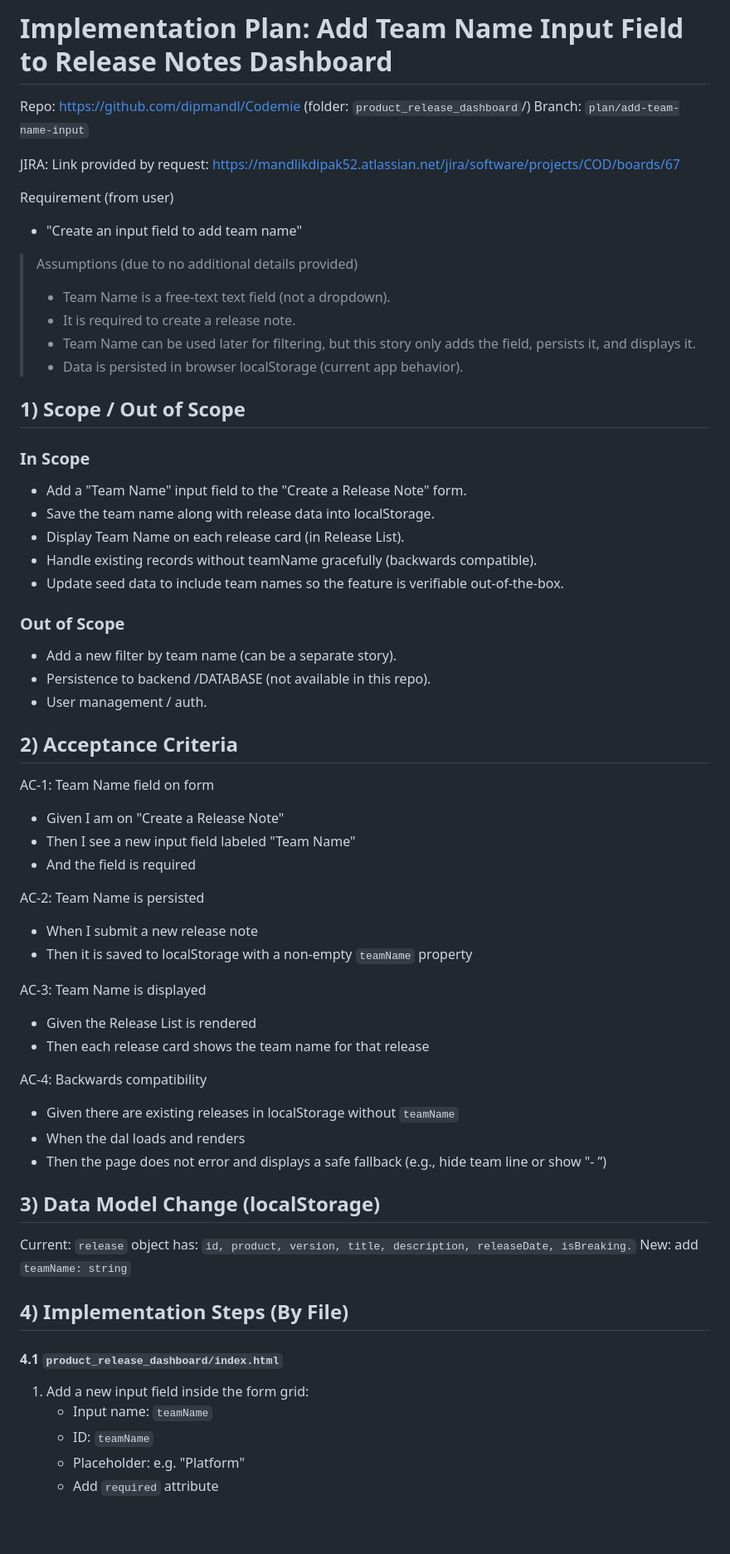
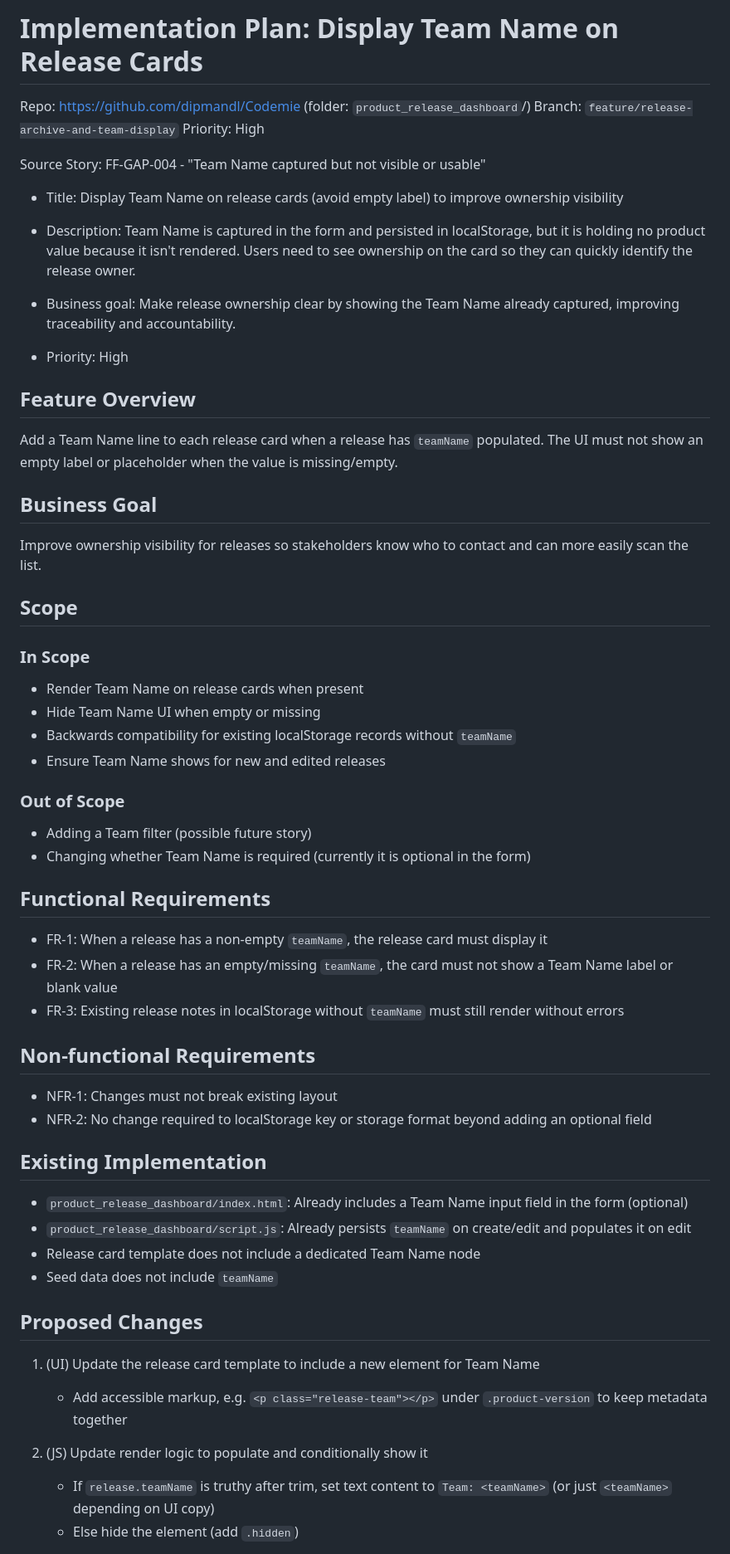
Before and after one commit to dipmandl/Codemie, a Markdown page: product_release_dashboard/IMPLEMENTATION_PLAN_TEAM_NAME.md, the part around one of its changes. Shown at 83% size. GitHub-like rendering; blank space fills up the shorter version.

Commit message:
docs: update implementation plan for team name display

```diff
--- a/product_release_dashboard/IMPLEMENTATION_PLAN_TEAM_NAME.md
+++ b/product_release_dashboard/IMPLEMENTATION_PLAN_TEAM_NAME.md
@@ -1,64 +1,62 @@
-# Implementation Plan: Add Team Name Input Field to Release Notes Dashboard
+# Implementation Plan: Display Team Name on Release Cards
 
 Repo: https://github.com/dipmandl/Codemie (folder: `product_release_dashboard`/)
-Branch: `plan/add-team-name-input`
+Branch: `feature/release-archive-and-team-display`
+Priority: High
 
-JIRA: Link provided by request: https://mandlikdipak52.atlassian.net/jira/software/projects/COD/boards/67
+Source Story: FF-GAP-004 - "Team Name captured but not visible or usable"
 
-Requirement (from user)
-- "Create an input field to add team name"
+- Title: Display Team Name on release cards (avoid empty label) to improve ownership visibility
+- Description: Team Name is captured in the form and persisted in localStorage, but it is holding no product value because it isn't rendered. Users need to see ownership on the card so they can quickly identify the release owner.
 
-> Assumptions (due to no additional details provided)
-> - Team Name is a free-text text field (not a dropdown).
-> - It is required to create a release note.
-> - Team Name can be used later for filtering, but this story only adds the field, persists it, and displays it.
-> - Data is persisted in browser localStorage (current app behavior).
+- Business goal: Make release ownership clear by showing the Team Name already captured, improving traceability and accountability.
 
-## 1) Scope / Out of Scope
+- Priority: High
+
+## Feature Overview
+
+Add a Team Name line to each release card when a release has `teamName` populated. The UI must not show an empty label or placeholder when the value is missing/empty.
+
+## Business Goal
+
+Improve ownership visibility for releases so stakeholders know who to contact and can more easily scan the list.
+
+## Scope
 
 ### In Scope
-- Add a "Team Name" input field to the "Create a Release Note" form.
-- Save the team name along with release data into localStorage.
-- Display Team Name on each release card (in Release List).
-- Handle existing records without teamName gracefully (backwards compatible).
-- Update seed data to include team names so the feature is verifiable out-of-the-box.
+- Render Team Name on release cards when present
+- Hide Team Name UI when empty or missing
+- Backwards compatibility for existing localStorage records without `teamName`
+- Ensure Team Name shows for new and edited releases
 
 ### Out of Scope
-- Add a new filter by team name (can be a separate story).
-- Persistence to backend /DATABASE (not available in this repo).
-- User management / auth.
+- Adding a Team filter (possible future story)
+- Changing whether Team Name is required (currently it is optional in the form)
 
-## 2) Acceptance Criteria
+## Functional Requirements
 
-AC-1: Team Name field on form
-- Given I am on "Create a Release Note"
-- Then I see a new input field labeled "Team Name"
-- And the field is required
+- FR-1: When a release has a non-empty `teamName`, the release card must display it
+- FR-2: When a release has an empty/missing `teamName`, the card must not show a Team Name label or blank value
+- FR-3: Existing release notes in localStorage without `teamName` must still render without errors
 
-AC-2: Team Name is persisted
-- When I submit a new release note
-- Then it is saved to localStorage with a non-empty `teamName` property
+## Non-functional Requirements
 
-AC-3: Team Name is displayed
-- Given the Release List is rendered
-- Then each release card shows the team name for that release
+- NFR-1: Changes must not break existing layout
+- NFR-2: No change required to localStorage key or storage format beyond adding an optional field
 
-AC-4: Backwards compatibility
-- Given there are existing releases in localStorage without `teamName`
-- When the dal loads and renders
-- Then the page does not error and displays a safe fallback (e.g., hide team line or show "- ”)
+## Existing Implementation
 
-## 3) Data Model Change (localStorage)
+- `product_release_dashboard/index.html`: Already includes a Team Name input field in the form (optional)
+- `product_release_dashboard/script.js`: Already persists `teamName` on create/edit and populates it on edit
+- Release card template does not include a dedicated Team Name node
+- Seed data does not include `teamName`
 
-Current: `release` object has: `id, product, version, title, description, releaseDate, isBreaking.`
-New: add `teamName: string`
+## Proposed Changes
 
-## 4) Implementation Steps (By File)
+1) (UI) Update the release card template to include a new element for Team Name
+   - Add accessible markup, e.g. `<p class="release-team"></p>` under `.product-version` to keep metadata together
 
-#### 4.1 `product_release_dashboard/index.html`
-1. Add a new input field inside the form grid:
-   - Input name: `teamName`
-   - ID: `teamName`
-   - Placeholder: e.g. "Platform"
-   - Add `required` attribute
+2) (JS) Update render logic to populate and conditionally show it
+   - If `release.teamName` is truthy after trim, set text content to `Team: <teamName>` (or just `<teamName>` depending on UI copy)
+   - Else hide the element (add `.hidden`)
 
```
Also changed, not shown: other parts of product_release_dashboard/IMPLEMENTATION_PLAN_TEAM_NAME.md (+70 -16 lines).
